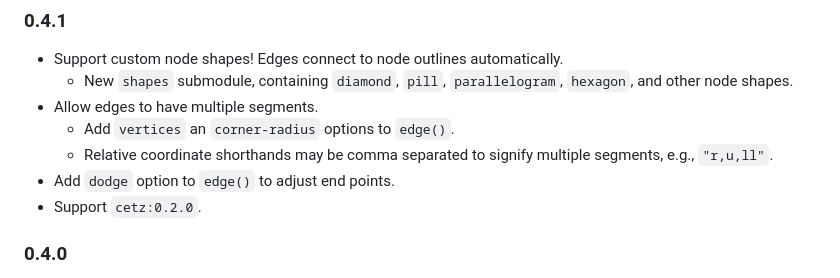
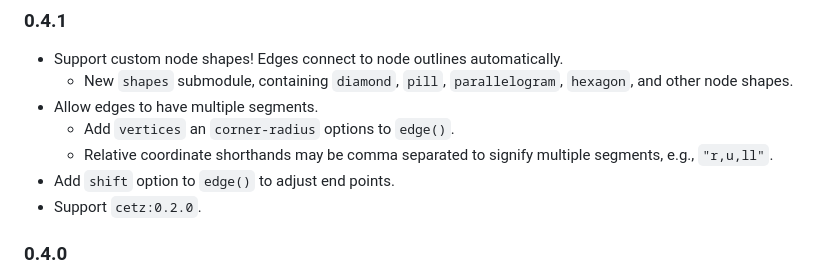
Before and after one commit to Jollywatt/typst-fletcher, a Markdown page: README.md, the part around the change. GitHub-like rendering.

Commit message:
Forgot to rename `dodge` -> `shift`

```diff
--- a/README.md
+++ b/README.md
@@ -98,7 +98,7 @@ $)
 - Allow edges to have multiple segments.
   - Add `vertices` an `corner-radius` options to `edge()`.
   - Relative coordinate shorthands may be comma separated to signify multiple segments, e.g., `"r,u,ll"`.
-- Add `dodge` option to `edge()` to adjust end points.
+- Add `shift` option to `edge()` to adjust end points.
 - Support `cetz:0.2.0`.
 
 ### 0.4.0
```
